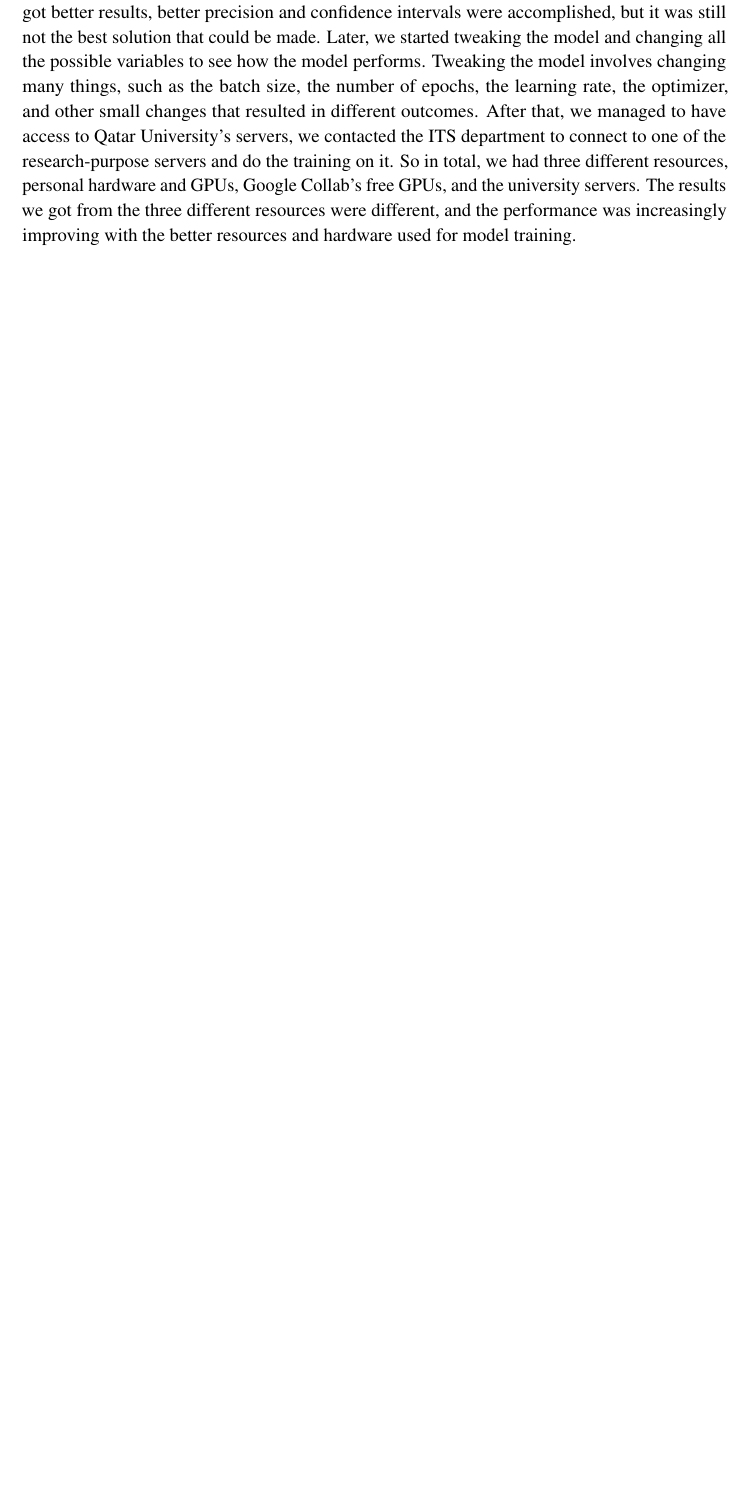
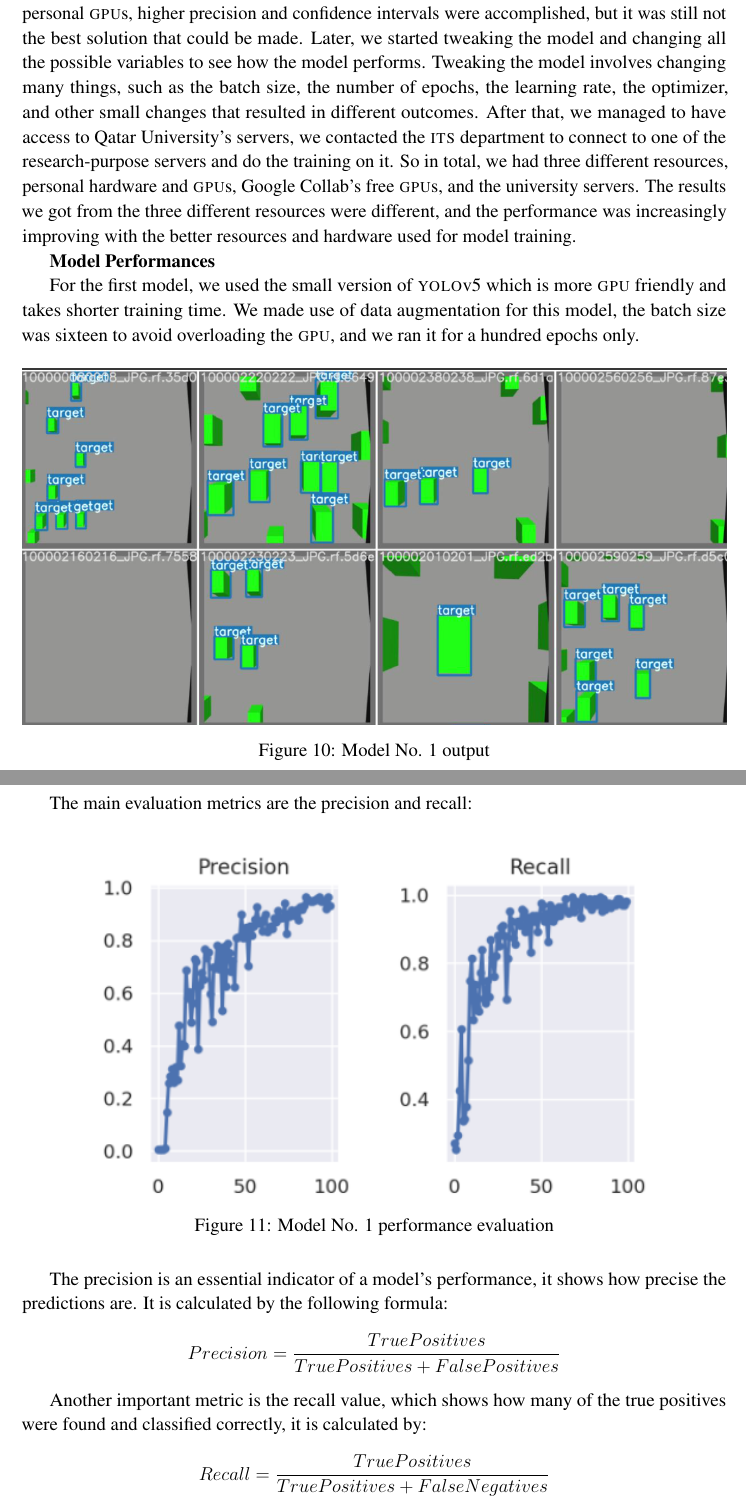
Before and after one commit to danielizham/dp-report, a LaTeX document (main.tex, which reads sections/poc.tex): part of page 30 of 38 before the commit and two parts of pages 30 and 31 of 39 after it, the two joined at a grey line, cut so that both start at the same text, the shorter picture padded with empty space. Compiled offline with pdfLaTeX.

Commit message:
updated-poc-and-solution-diagram

```diff
--- a/sections/poc.tex
+++ b/sections/poc.tex
@@ -353,15 +361,48 @@ allocated by google called Nvidia Tesla-K80 which is a GPU accelerator with 560
 10 GHz effective memory clock, and 24GB GDDR5 vRAM.
-The results we got were better than what we got using our personal, we got better results,
-better precision and confidence intervals were accomplished, but it was still not the best
-solution that could be made. Later, we started tweaking the model and changing all the
-possible variables to see how the model performs. Tweaking the model involves changing many
-things, such as the batch size, the number of epochs, the learning rate, the optimizer, and
-other small changes that resulted in different outcomes. After that, we managed to have
-access to Qatar University's servers, we contacted the ITS department to connect to one of
-the research-purpose servers and do the training on it. So in total, we had three
-different resources, personal hardware and GPUs, Google Collab's free GPUs, and the
-university servers. The results we got from the three different resources were different,
-and the performance was increasingly improving with the better resources and hardware used
-for model training.
+The results we got were better than what we got using our personal
+\textsc{gpu}s, higher precision and confidence intervals were accomplished,
+but it was still not the best solution that could be made. Later, we started
+tweaking the model and changing all the possible variables to see how the
+model performs. Tweaking the model involves changing many things, such
+as the batch size, the number of epochs, the learning rate, the optimizer, and
+other small changes that resulted in different outcomes. After that, we
+managed to have access to Qatar University's servers, we contacted the
+\textsc{its} department to connect to one of the research-purpose servers
+and do the training on it. So in total, we had three different resources,
+personal hardware and \textsc{gpu}s, Google Collab's free
+\textsc{gpu}s, and the university servers. The results we got from the
+three different resources were different, and the performance was
+increasingly improving with the better resources and hardware used for
+model training.
 
 % In the next section I willshow the different images that we got from the training and compare between the different results. This step cannot be done until the training is finished using the servers.
+
+\textbf{Model Performances }
+
+For the first model, we used the small version of \textsc{yolo}v5 which is
+more \textsc{gpu} friendly and takes shorter training time.
+We made use of data augmentation for this model, the batch size was
+sixteen to avoid overloading the \textsc{gpu}, and we ran it for a hundred
+epochs only.
+
+\begin{figure}[H]
+	\centering
+	\includegraphics[width=1.0\textwidth]{model-1-output}
+	\caption{Model No. 1 output} \label{fig:model-1-output}
+\end{figure}
+
+The main evaluation metrics are the precision and recall:
+\begin{figure}[H]
+	\centering
+	\includegraphics[width=0.8\textwidth]{model-1-performance}
+	\caption{Model No. 1 performance evaluation} \label{fig:model-1-performance}
+\end{figure}
+
+The precision is an essential indicator of a model's performance, it shows
+how precise the predictions are.
+It is calculated by the following formula:
+\[ Precision =  \frac{True Positives}{True Positives + False Positives} \]
+
+Another important metric is the recall value, which shows how many of the
+true positives were found and classified correctly, it is calculated by:
+\[ Recall =  \frac{True Positives}{True Positives + False Negatives} \]
```
Also changed, not shown: sections/solution.tex (+1 -1 lines), images/model-1-mAP.png (added), images/model-1-output.png (added), images/model-1-performance.png (added), images/updated-solution-diagram.png (added), sections/poc.tex (62 more changed lines).
